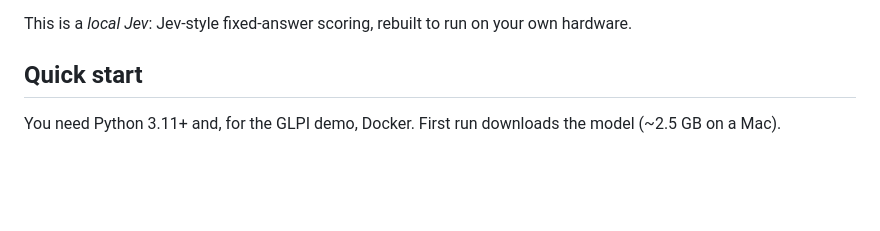
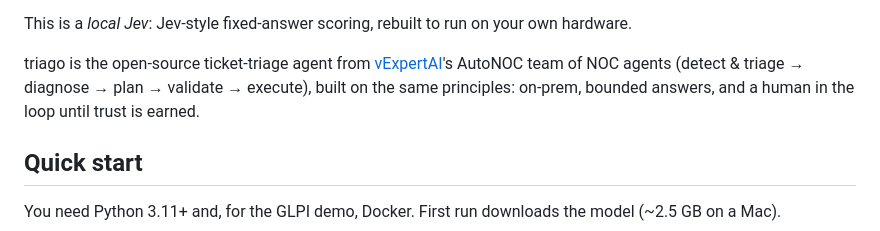
Before and after one commit to eduardd76/triago, a Markdown page: README.md, the part around the change. Rendered like a GitHub page; blank space fills up the shorter version.

Commit message:
README: link to vExpertAI AutoNOC
Claude-Session: https://claude.ai/code/session_01G18zM3sJ5gcozZpEkc1Uf2

```diff
--- a/README.md
+++ b/README.md
@@ -16,6 +16,10 @@ ticketing system through a simple HTTP call.
 - **Fast.** About 1 second per ticket on a MacBook. The model never writes text, it only scores the allowed answers.
 
 This is a *local Jev*: Jev-style fixed-answer scoring, rebuilt to run on your own hardware.
+
+triago is the open-source ticket-triage agent from [vExpertAI](https://vexpertai.com)'s AutoNOC team of NOC agents
+(detect & triage → diagnose → plan → validate → execute), built on the same principles: on-prem, bounded answers,
+and a human in the loop until trust is earned.
 
 ## Quick start
 
```
